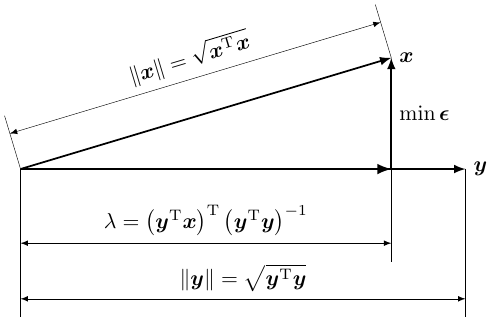
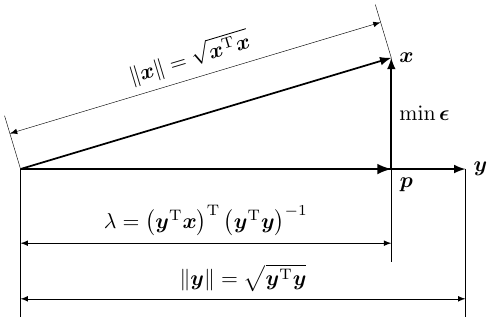
Before and after one commit to shuyong/study-notes-math, a LaTeX figure (LinearAlgebra/notes/02/Schwarz-01.tex): the whole page. Compiled offline with pdfLaTeX.

Commit message:
小修改。

```diff
--- a/LinearAlgebra/notes/02/Schwarz-01.tex
+++ b/LinearAlgebra/notes/02/Schwarz-01.tex
@@ -11,7 +11,7 @@
 \draw[thick, ->,>=latex] (1.0, 0.0) -- node [right] {$\min \boldsymbol{\epsilon}$} (1.0, 0.3) ;
 \draw[thick, ->,>=latex] (0.0, 0.0) -- (1.2, 0.0) node [right] {$\boldsymbol{y}$} ;
 
-\draw[very thick, ->,>=latex] (0.0, 0.0) -- (1.0, 0.0);
+\draw[very thick, ->,>=latex] (0.0, 0.0) -- (1.0, 0.0) node [below right] {$\boldsymbol{p}$} ;
 \draw[very thin] (0.0, 0.0) -- (0.0,-0.4) ;
 \draw[very thin] (1.0, 0.0) -- (1.0,-0.25) ;
 \draw[very thin, <->,>=latex] (0.0,-0.2) -- node [above] {$\lambda=\left(\boldsymbol{y}^{\mathrm{T}}\boldsymbol{x}\right)^{\mathrm{T}}\left(\boldsymbol{y}^{\mathrm{T}}\boldsymbol{y}\right)^{-1}$} (1.0,-0.2);
```
Also changed, not shown: LinearAlgebra/notes/01/协方差与向量内积之间的关系.pdf (added), LinearAlgebra/notes/02/Least-squares.pdf, LinearAlgebra/notes/02/Schwarz-01.pdf, LinearAlgebra/notes/02/Schwarz-01.png, 2 other files.
